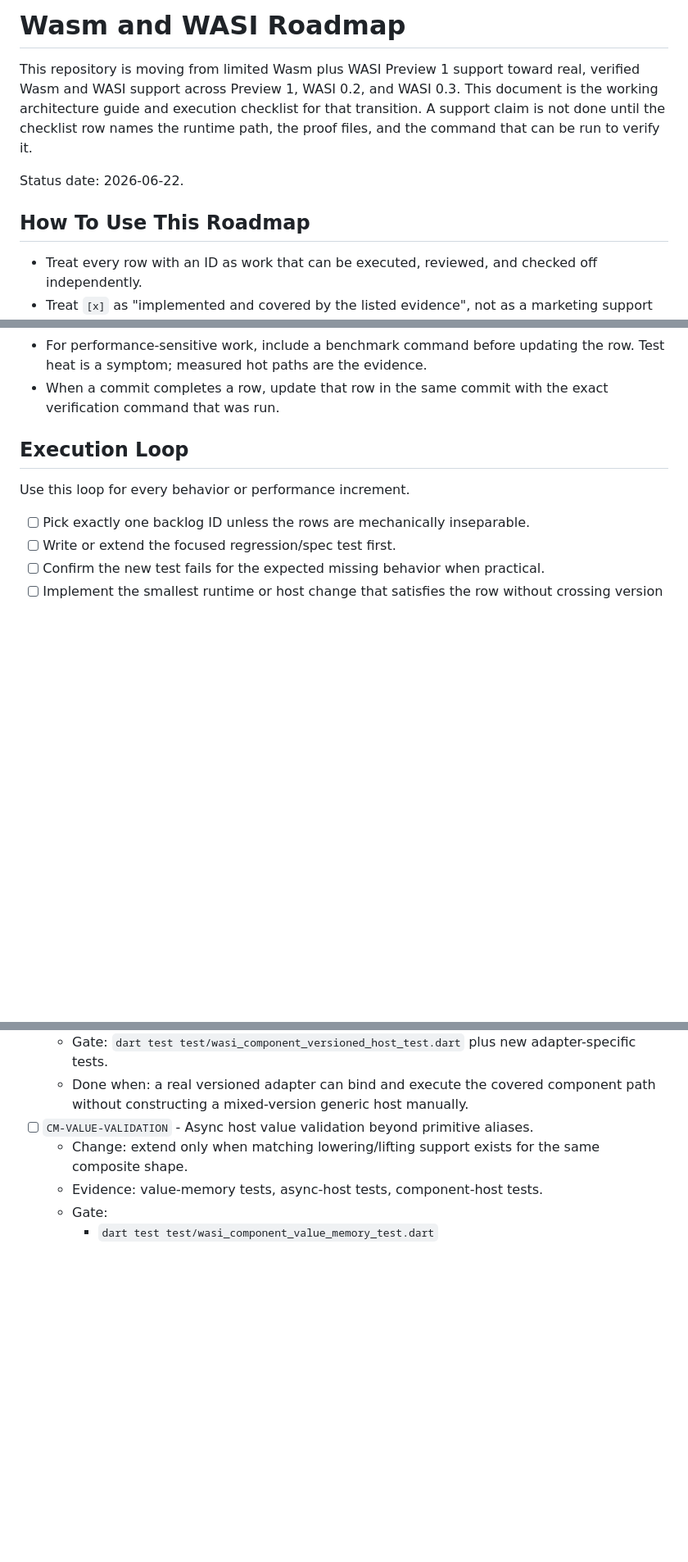
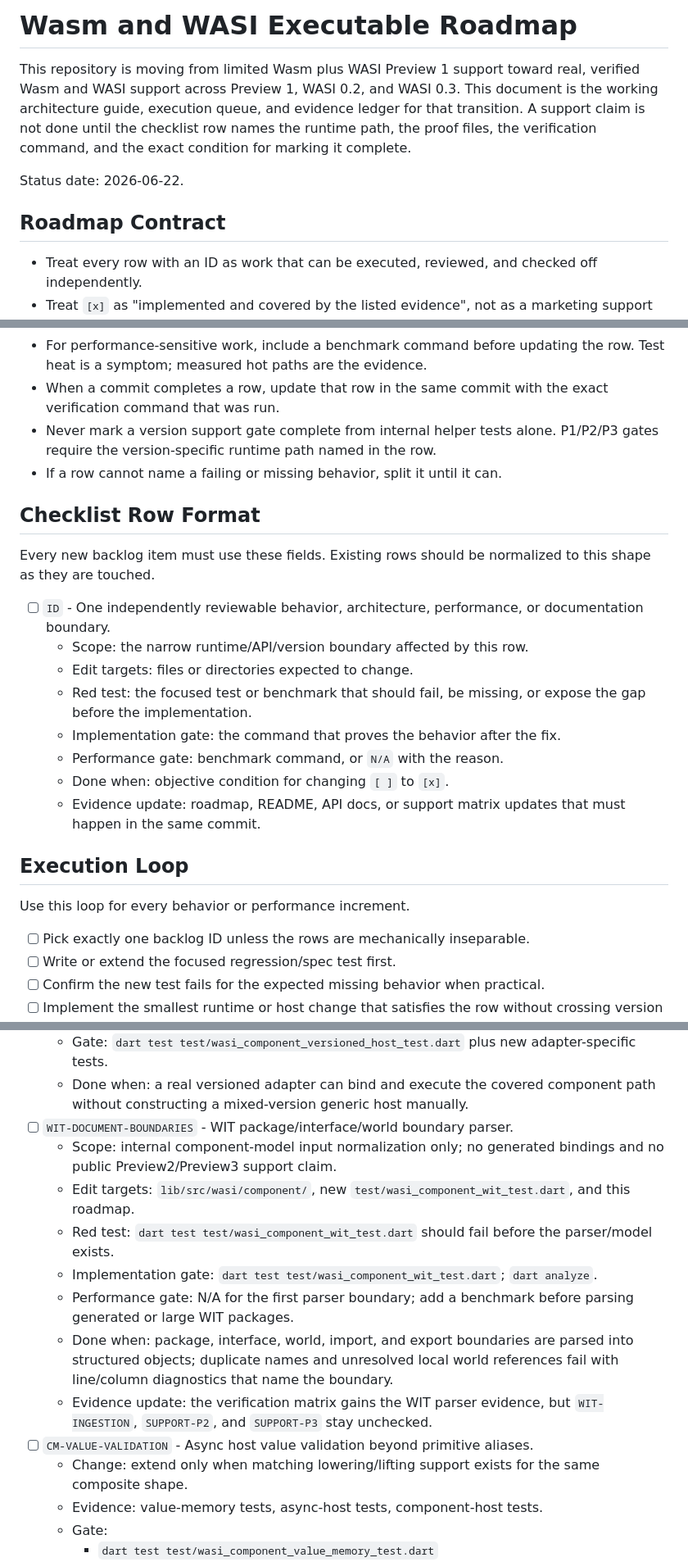
Before and after one commit to medz/wasd, a Markdown page: docs/wasm_wasi_roadmap.md, 3 parts joined by grey strips. Shown at 82% size. Rendered like a GitHub page; blank space fills up the shorter version.

Commit message:
docs: make wasi roadmap executable

```diff
--- a/docs/wasm_wasi_roadmap.md
+++ b/docs/wasm_wasi_roadmap.md
@@ -1,14 +1,15 @@
-# Wasm and WASI Roadmap
+# Wasm and WASI Executable Roadmap
 
 This repository is moving from limited Wasm plus WASI Preview 1 support toward
 real, verified Wasm and WASI support across Preview 1, WASI 0.2, and WASI 0.3.
-This document is the working architecture guide and execution checklist for
-that transition. A support claim is not done until the checklist row names the
-runtime path, the proof files, and the command that can be run to verify it.
+This document is the working architecture guide, execution queue, and evidence
+ledger for that transition. A support claim is not done until the checklist row
+names the runtime path, the proof files, the verification command, and the exact
+condition for marking it complete.
 
 Status date: 2026-06-22.
 
-## How To Use This Roadmap
+## Roadmap Contract
 
 - Treat every row with an ID as work that can be executed, reviewed, and checked
   off independently.
@@ -26,6 +27,26 @@ Status date: 2026-06-22.
   the row. Test heat is a symptom; measured hot paths are the evidence.
 - When a commit completes a row, update that row in the same commit with the
   exact verification command that was run.
+- Never mark a version support gate complete from internal helper tests alone.
+  P1/P2/P3 gates require the version-specific runtime path named in the row.
+- If a row cannot name a failing or missing behavior, split it until it can.
+
+## Checklist Row Format
+
+Every new backlog item must use these fields. Existing rows should be normalized
+to this shape as they are touched.
+
+- [ ] `ID` - One independently reviewable behavior, architecture, performance,
+  or documentation boundary.
+  - Scope: the narrow runtime/API/version boundary affected by this row.
+  - Edit targets: files or directories expected to change.
+  - Red test: the focused test or benchmark that should fail, be missing, or
+    expose the gap before the implementation.
+  - Implementation gate: the command that proves the behavior after the fix.
+  - Performance gate: benchmark command, or `N/A` with the reason.
+  - Done when: objective condition for changing `[ ]` to `[x]`.
+  - Evidence update: roadmap, README, API docs, or support matrix updates that
+    must happen in the same commit.
 
 ## Execution Loop
 
@@ -719,6 +763,22 @@ performance visible while the support surface expands.
     adapter-specific tests.
   - Done when: a real versioned adapter can bind and execute the covered
     component path without constructing a mixed-version generic host manually.
+- [ ] `WIT-DOCUMENT-BOUNDARIES` - WIT package/interface/world boundary parser.
+  - Scope: internal component-model input normalization only; no generated
+    bindings and no public Preview2/Preview3 support claim.
+  - Edit targets: `lib/src/wasi/component/`, new
+    `test/wasi_component_wit_test.dart`, and this roadmap.
+  - Red test: `dart test test/wasi_component_wit_test.dart` should fail before
+    the parser/model exists.
+  - Implementation gate: `dart test test/wasi_component_wit_test.dart`;
+    `dart analyze`.
+  - Performance gate: N/A for the first parser boundary; add a benchmark before
+    parsing generated or large WIT packages.
+  - Done when: package, interface, world, import, and export boundaries are
+    parsed into structured objects; duplicate names and unresolved local world
+    references fail with line/column diagnostics that name the boundary.
+  - Evidence update: the verification matrix gains the WIT parser evidence, but
+    `WIT-INGESTION`, `SUPPORT-P2`, and `SUPPORT-P3` stay unchecked.
 - [ ] `CM-VALUE-VALIDATION` - Async host value validation beyond primitive
   aliases.
   - Change: extend only when matching lowering/lifting support exists for the
```
Also changed, not shown: other parts of docs/wasm_wasi_roadmap.md (+27 -4 lines).
